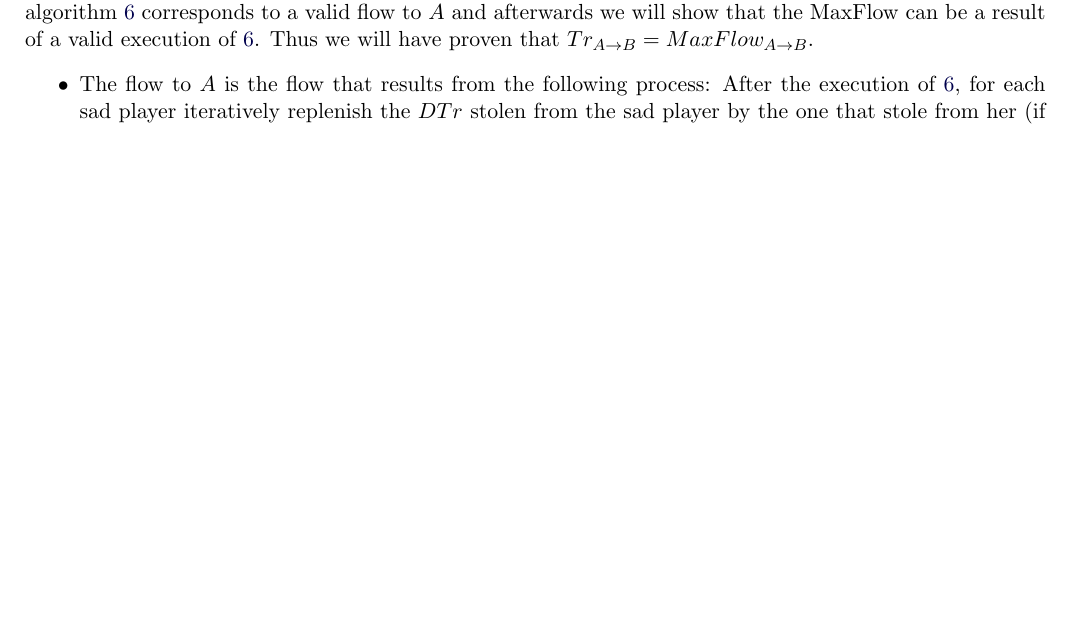
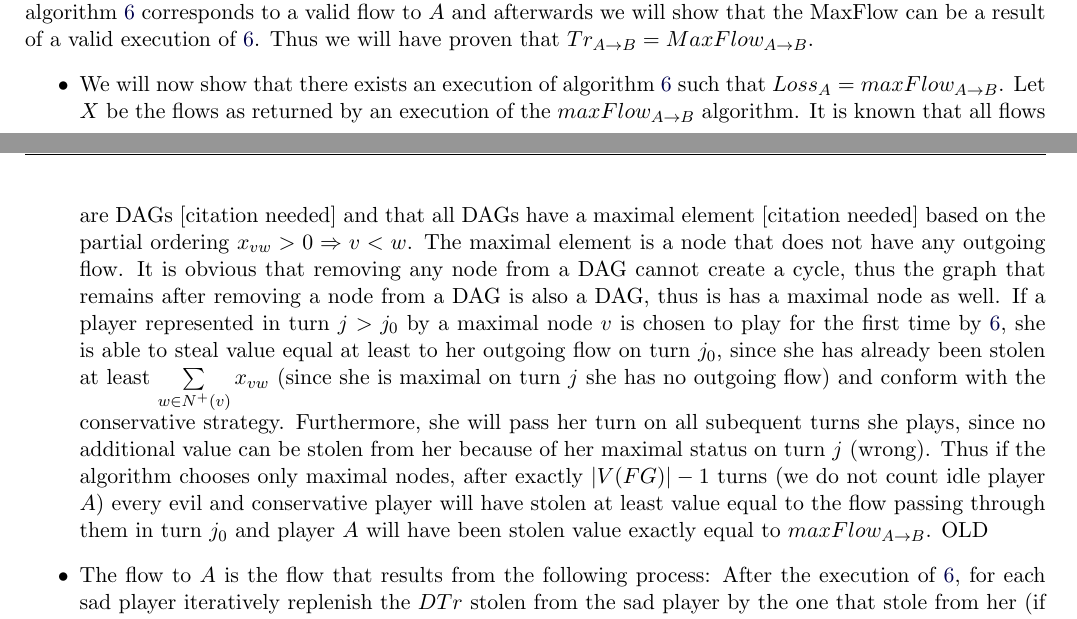
Before and after one commit to decrypto-org/TrustIsRisk, a LaTeX document (paperEng.tex): part of page 8 of 17 before the commit and two parts of pages 8 and 9 of 17 after it, the two joined at a grey line, cut so that both start at the same text, the shorter picture padded with empty space. Compiled offline with pdfLaTeX.

Commit message:
proved more formally that there is a game that corresponds to the maxFlow in trust flow theorem

```diff
--- a/paperEng.tex
+++ b/paperEng.tex
@@ -591,6 +591,21 @@
        afterwards we will show that the MaxFlow can be a result of a valid execution of \ref{transitivesteal}. Thus we will
        have proven that $Tr_{A \rightarrow B} = MaxFlow_{A \rightarrow B}$.
        \begin{itemize}
+          \item We will now show that there exists an execution of algorithm \ref{transitivesteal} such that $Loss_A =
+          maxFlow_{A \rightarrow B}$. Let $X$ be the flows as returned by an execution of the $maxFlow_{A \rightarrow B}$
+          algorithm. It is known that all flows are DAGs [citation needed] and that all DAGs have a maximal element [citation
+          needed] based on the partial ordering $x_{vw} > 0 \Rightarrow v < w$. The maximal element is a node that does not
+          have any outgoing flow. It is obvious that removing any node from a DAG cannot create a cycle, thus the graph that
+          remains after removing a node from a DAG is also a DAG, thus is has a maximal node as well. If a player represented
+          in turn $j > j_0$ by a maximal node $v$ is chosen to play for the first time by \ref{transitivesteal}, she is able
+          to steal value equal at least to her outgoing flow on turn $j_0$, since she has already been stolen at least
+          $\sum\limits_{w \in N^{+}(v)}x_{vw}$ (since she is maximal on turn $j$ she has no outgoing flow) and conform with
+          the conservative strategy. Furthermore, she will pass her turn on all subequent turns she plays, since no
+          additional value can be stolen from her because of her maximal status on turn $j$ (wrong). Thus if the algorithm
+          chooses only maximal nodes, after exactly $|V(FG)| - 1$ turns (we do not count idle player $A$) every evil and
+          conservative player will have stolen at least value equal to the flow passing through them in turn $j_0$ and player
+          $A$ will have been stolen value exactly equal to $maxFlow_{A \rightarrow B}$.
+OLD
           \item The flow to $A$ is the flow that results from the following process: After the execution of
           \ref{transitivesteal}, for each sad player iteratively replenish the $DTr$ stolen from the sad player by the one
           that stole from her (if multiple players stole from the sad player, then replenish all the stolen $DTr$). Repeat
```
Also changed, not shown: paperEng.pdf.
